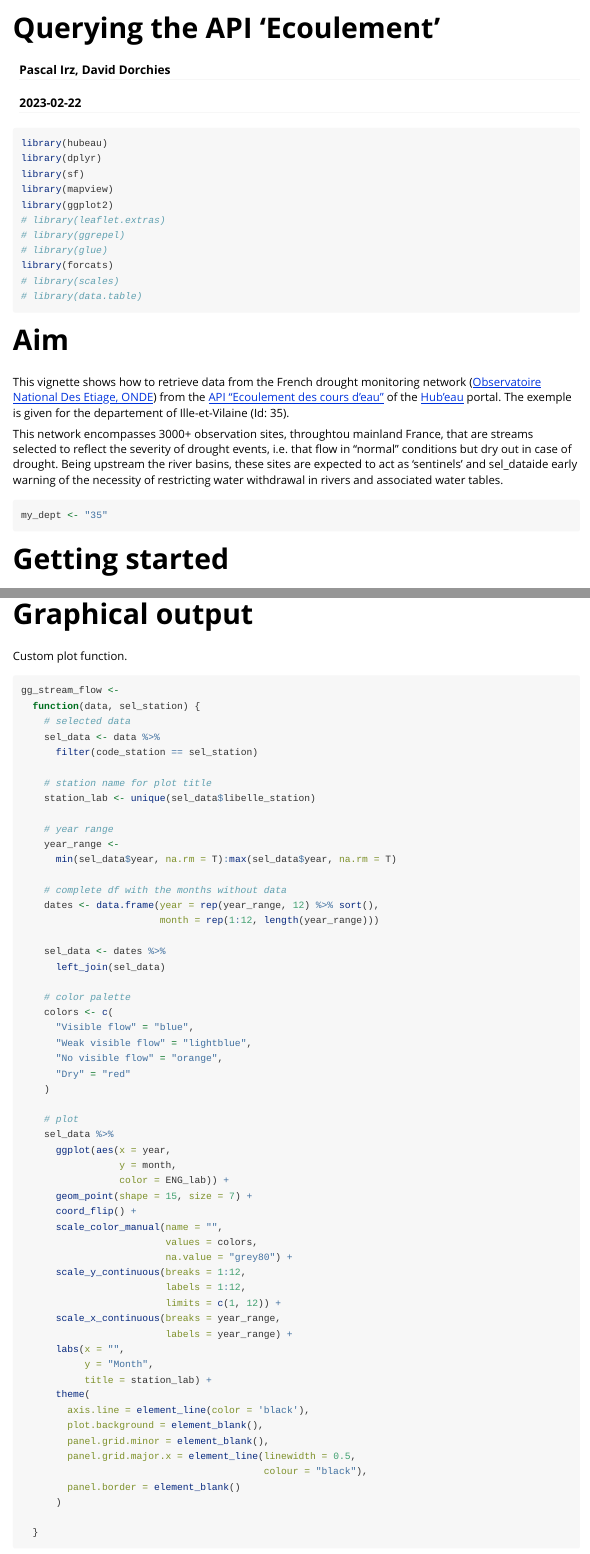
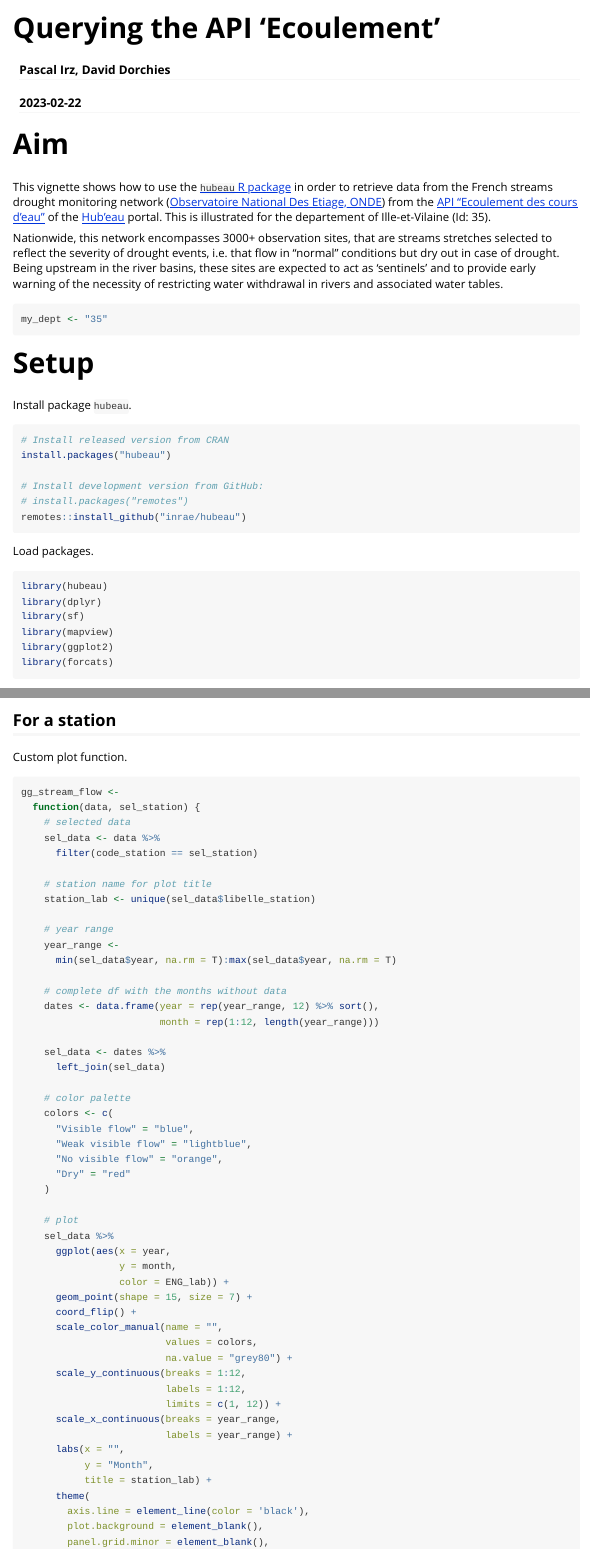
Before and after one commit to inrae/hubeau, an R Markdown document (vignettes/ecoulement_cours_deau.Rmd): the page in a window 1100 px wide, from its top, and a second part further down, joined at a grey line. Rendered offline with R 4.5, knitr and Pandoc, with nearby package versions; some code elsewhere in the file could not run offline.

Commit message:
vignette: reorganise paragraphs

````diff
--- a/vignettes/ecoulement_cours_deau.Rmd
+++ b/vignettes/ecoulement_cours_deau.Rmd
@@ -18,28 +18,39 @@ knitr::opts_chunk$set(
 )
 ```
 
+
+# Aim
+
+This vignette shows how to use the [`hubeau` R package](https://github.com/inrae/hubeau) in order to retrieve data from the French streams drought monitoring network ([Observatoire National Des Etiage, ONDE](https://onde.eaufrance.fr/)) from the [API "Ecoulement des cours d'eau"](https://hubeau.eaufrance.fr/page/api-ecoulement) of the [Hub'eau](https://hubeau.eaufrance.fr/) portal. This is illustrated for the departement of Ille-et-Vilaine (Id: 35).
+
+Nationwide, this network encompasses 3000+ observation sites, that are streams stretches selected to reflect the severity of drought events, i.e. that flow in "normal" conditions but dry out in case of drought. Being upstream in the river basins, these sites are expected to act as 'sentinels' and to provide early warning of the necessity of restricting water withdrawal in rivers and associated water tables.
+
+```{r}
+my_dept <- "35"
+```
+
+# Setup
+
+Install package `hubeau`.
+
+```{r, eval = FALSE}
+# Install released version from CRAN
+install.packages("hubeau")
+
+# Install development version from GitHub:
+# install.packages("remotes")
+remotes::install_github("inrae/hubeau")
+```
+
+Load packages.
+
 ```{r setup}
 library(hubeau)
 library(dplyr)
 library(sf)
 library(mapview)
 library(ggplot2)
-# library(leaflet.extras)
-# library(ggrepel)
-# library(glue)
 library(forcats)
-# library(scales)
-# library(data.table)
-```
-
-# Aim
-
-This vignette shows how to retrieve data from the French drought monitoring network ([Observatoire National Des Etiage, ONDE](https://onde.eaufrance.fr/)) from the [API "Ecoulement des cours d'eau"](https://hubeau.eaufrance.fr/page/api-ecoulement) of the [Hub'eau](https://hubeau.eaufrance.fr/) portal. The exemple is given for the departement of Ille-et-Vilaine (Id: 35).
-
-This network encompasses 3000+ observation sites, throughtou mainland France, that are streams selected to reflect the severity of drought events, i.e. that flow in "normal" conditions but dry out in case of drought. Being upstream the river basins, these sites are expected to act as 'sentinels' and sel_dataide early warning of the necessity of restricting water withdrawal in rivers and associated water tables.
-
-```{r}
-my_dept <- "35"
 ```
 
 
@@ -208,6 +229,8 @@ data2 <- data %>%
 
 # Graphical output
 
+## For a station
+
 Custom plot function.
 
 ```{r}
````
Also changed, not shown: vignettes/ecoulement_cours_deau.Rmd (22 more changed lines).
